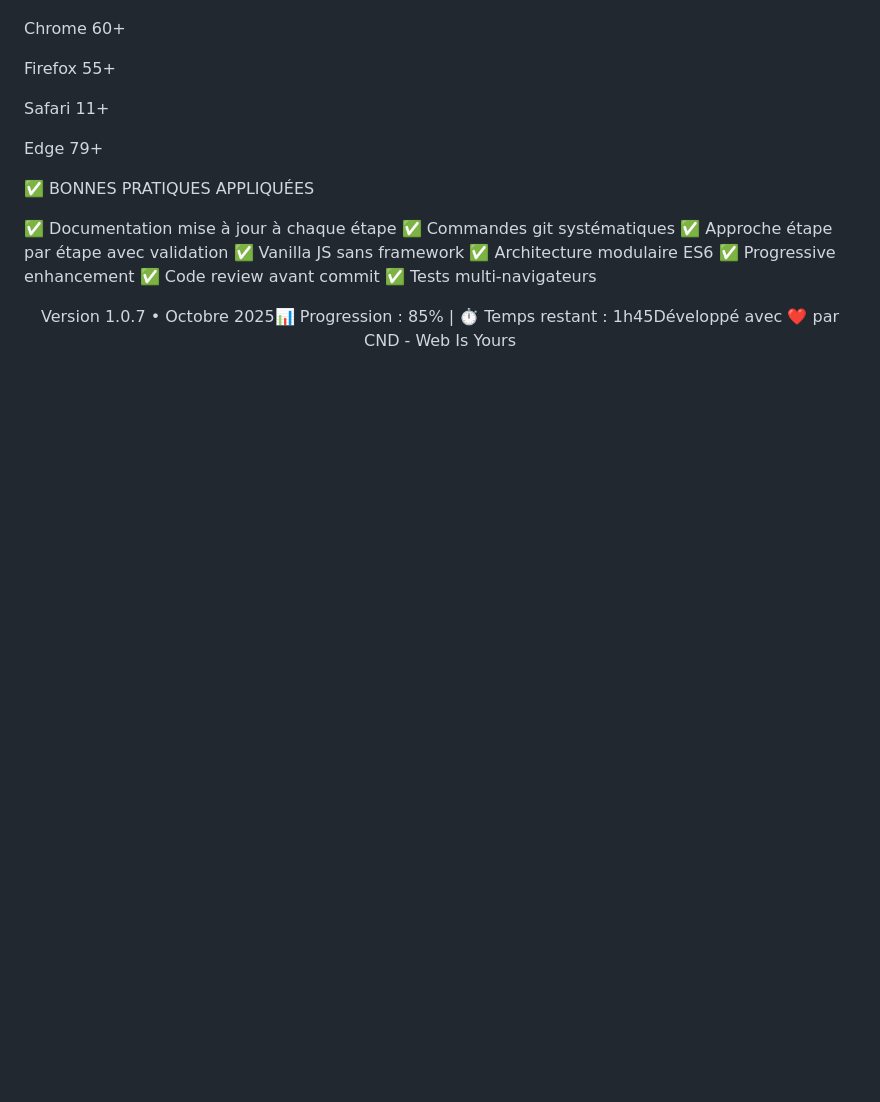
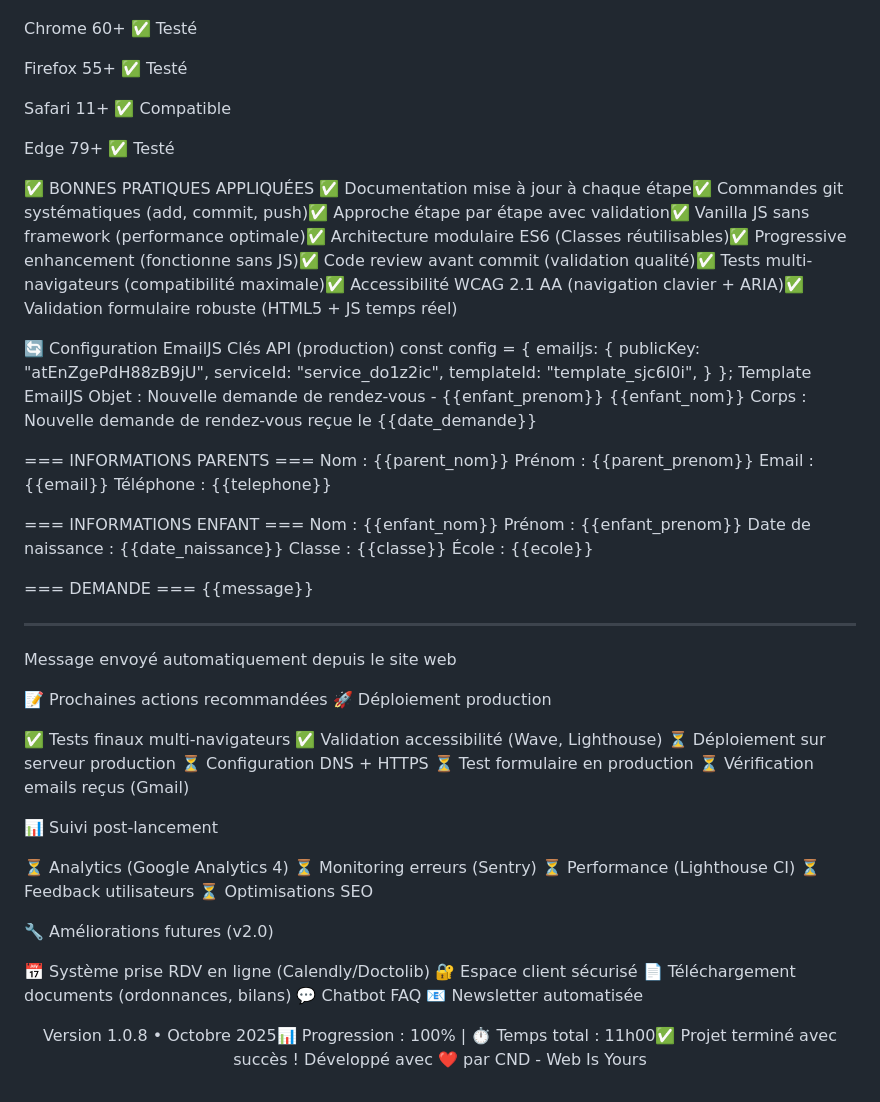
Before and after one commit to Poca23/ergotherapeute-site, a Markdown page: Contexte.md, the part around one of its changes. Rendered like a GitHub page; blank space fills up the shorter version.

Commit message:
update docs context & feuille de route

```diff
--- a/Contexte.md
+++ b/Contexte.md
@@ -330,34 +336,90 @@ Version
 
 Chrome
 60+
+✅ Testé
 
 
 Firefox
 55+
+✅ Testé
 
 
 Safari
 11+
+✅ Compatible
 
 
 Edge
 79+
+✅ Testé
 
 
 
 ✅ BONNES PRATIQUES APPLIQUÉES
+✅ Documentation mise à jour à chaque étape✅ Commandes git systématiques (add, commit, push)✅ Approche étape par étape avec validation✅ Vanilla JS sans framework (performance optimale)✅ Architecture modulaire ES6 (Classes réutilisables)✅ Progressive enhancement (fonctionne sans JS)✅ Code review avant commit (validation qualité)✅ Tests multi-navigateurs (compatibilité maximale)✅ Accessibilité WCAG 2.1 AA (navigation clavier + ARIA)✅ Validation formulaire robuste (HTML5 + JS temps réel)
 
-✅ Documentation mise à jour à chaque étape
-✅ Commandes git systématiques
-✅ Approche étape par étape avec validation
-✅ Vanilla JS sans framework
-✅ Architecture modulaire ES6
-✅ Progressive enhancement
-✅ Code review avant commit
-✅ Tests multi-navigateurs
+🔄 Configuration EmailJS
+Clés API (production)
+const config = {
+  emailjs: {
+    publicKey: "atEnZgePdH88zB9jU",
+    serviceId: "service_do1z2ic",
+    templateId: "template_sjc6l0i",
+  }
+};
+Template EmailJS
+Objet : Nouvelle demande de rendez-vous - {{enfant_prenom}} {{enfant_nom}}
+Corps :
+Nouvelle demande de rendez-vous reçue le {{date_demande}}
+
+=== INFORMATIONS PARENTS ===
+Nom : {{parent_nom}}
+Prénom : {{parent_prenom}}
+Email : {{email}}
+Téléphone : {{telephone}}
+
+=== INFORMATIONS ENFANT ===
+Nom : {{enfant_nom}}
+Prénom : {{enfant_prenom}}
+Date de naissance : {{date_naissance}}
+Classe : {{classe}}
+École : {{ecole}}
+
+=== DEMANDE ===
+{{message}}
+
+---
+Message envoyé automatiquement depuis le site web
+
+📝 Prochaines actions recommandées
+🚀 Déploiement production
+
+✅ Tests finaux multi-navigateurs
+✅ Validation accessibilité (Wave, Lighthouse)
+⏳ Déploiement sur serveur production
+⏳ Configuration DNS + HTTPS
+⏳ Test formulaire en production
+⏳ Vérification emails reçus (Gmail)
+
+📊 Suivi post-lancement
+
+⏳ Analytics (Google Analytics 4)
+⏳ Monitoring erreurs (Sentry)
+⏳ Performance (Lighthouse CI)
+⏳ Feedback utilisateurs
+⏳ Optimisations SEO
+
+🔧 Améliorations futures (v2.0)
+
+📅 Système prise RDV en ligne (Calendly/Doctolib)
+🔐 Espace client sécurisé
+📄 Téléchargement documents (ordonnances, bilans)
+💬 Chatbot FAQ
+📧 Newsletter automatisée
 
 
 <div align="center">
 
-Version 1.0.7 • Octobre 2025📊 Progression : 85% | ⏱️ Temps restant : 1h45Développé avec ❤️ par CND - Web Is Yours
+Version 1.0.8 • Octobre 2025📊 Progression : 100% | ⏱️ Temps total : 11h00✅ Projet terminé avec succès !
+Développé avec ❤️ par CND - Web Is Yours
 </div>
```
Also changed, not shown: other parts of Contexte.md (+87 -81 lines), feuille de route.md (+257 -250 lines).
